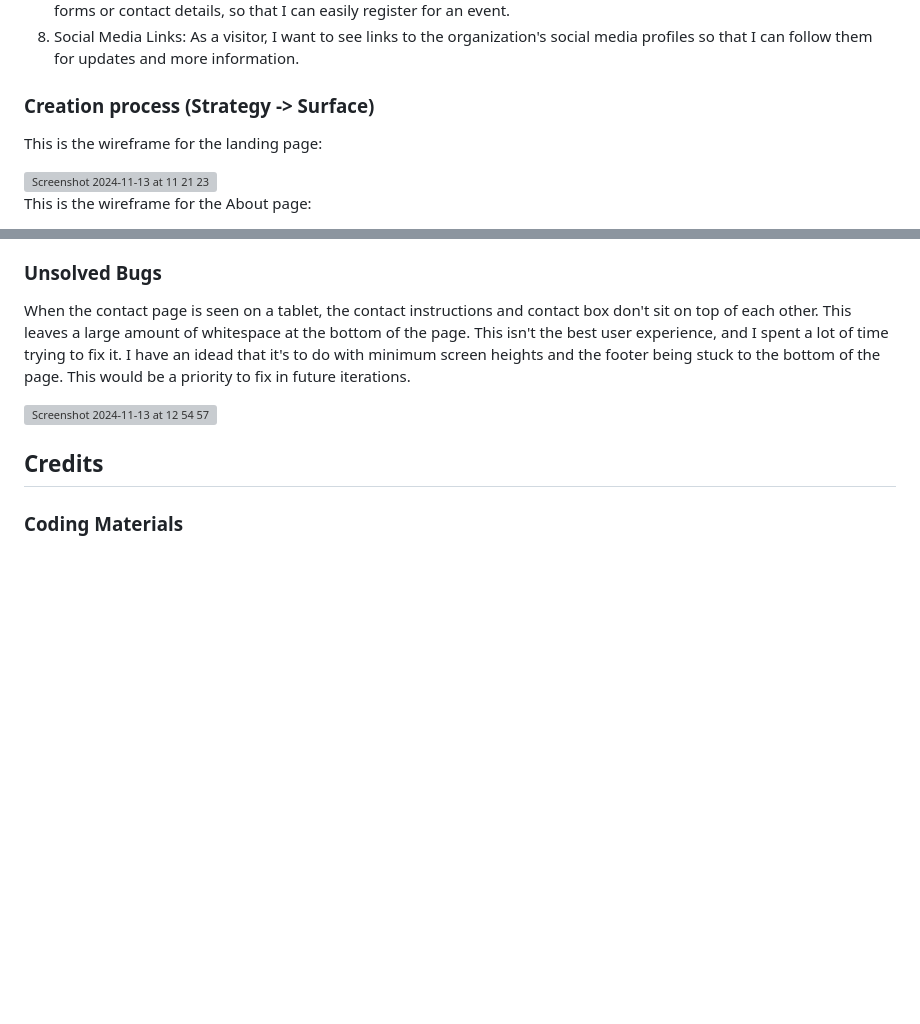
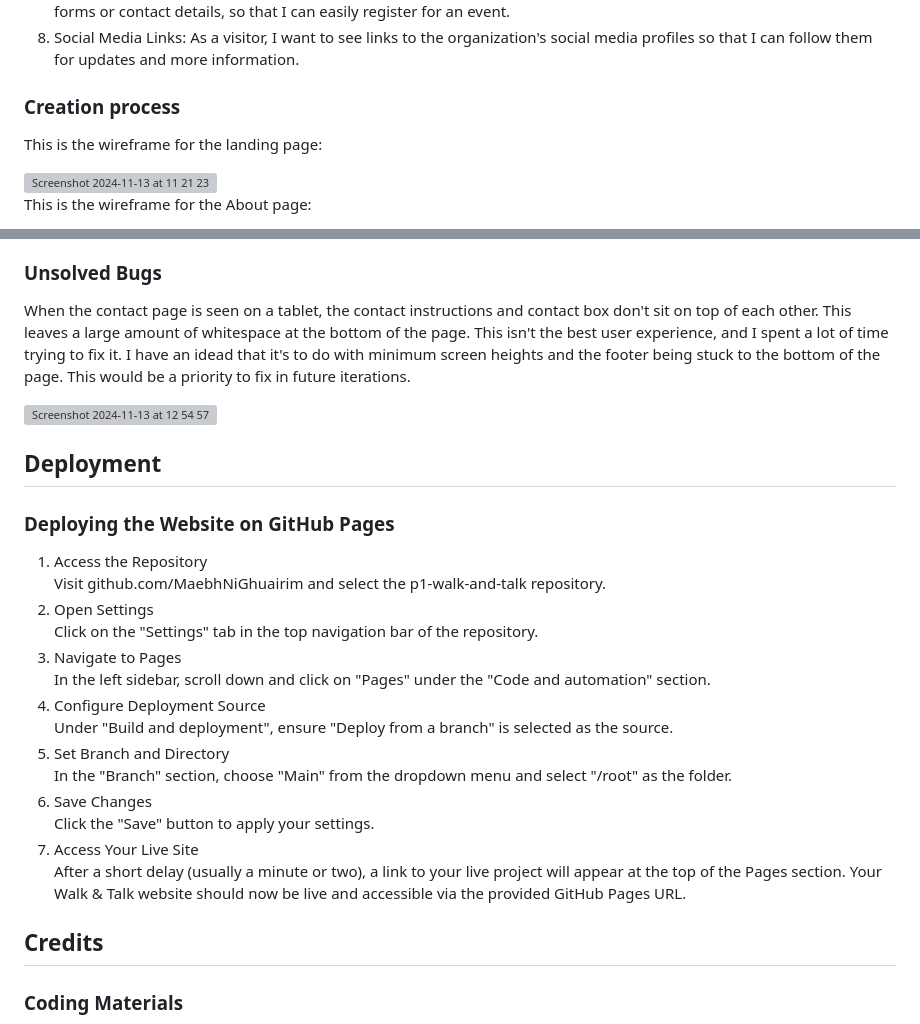
Before and after one commit to MaebhNiGhuairim/p1-walk-and-talk, a Markdown page: README.md, 2 parts joined by grey strips. GitHub-like rendering; blank space fills up the shorter version; grey boxes are pictures that could not be loaded.

```diff
--- a/README.md
+++ b/README.md
@@ -18,7 +18,7 @@ I find that getting out and moving is great for my mental health, and so when I
 8. Social Media Links: As a visitor, I want to see links to the organization's social media profiles so that I can follow them for updates and more information.
 
 
-### Creation process (Strategy -> Surface)
+### Creation process
 
 This is the wireframe for the landing page:
 
@@ -143,7 +146,30 @@ When the contact page is seen on a tablet, the contact instructions and contact
 <img width="452" alt="Screenshot 2024-11-13 at 12 54 57" src="https://github.com/user-attachments/assets/15dcfe67-9e36-41d6-8d0b-b5f3d72b040b">
 
 
-
+## Deployment
+### Deploying the Website on GitHub Pages
+1. Access the Repository
+   <br>
+   Visit github.com/MaebhNiGhuairim and select the p1-walk-and-talk repository.
+2. Open Settings
+   <br>
+   Click on the "Settings" tab in the top navigation bar of the repository.
+3. Navigate to Pages
+   <br>
+   In the left sidebar, scroll down and click on "Pages" under the "Code and automation" section.
+4. Configure Deployment Source
+   <br>
+   Under "Build and deployment", ensure "Deploy from a branch" is selected as the source.
+5. Set Branch and Directory
+   <br>
+   In the "Branch" section, choose "Main" from the dropdown menu and select "/root" as the folder.
+6. Save Changes
+   <br>
+   Click the "Save" button to apply your settings.
+7. Access Your Live Site
+   <br>
+   After a short delay (usually a minute or two), a link to your live project will appear at the top of the Pages section.
+Your Walk & Talk website should now be live and accessible via the provided GitHub Pages URL.
 
 
 ## Credits
```
Also changed, not shown: other parts of README.md (+3 -0 lines).
